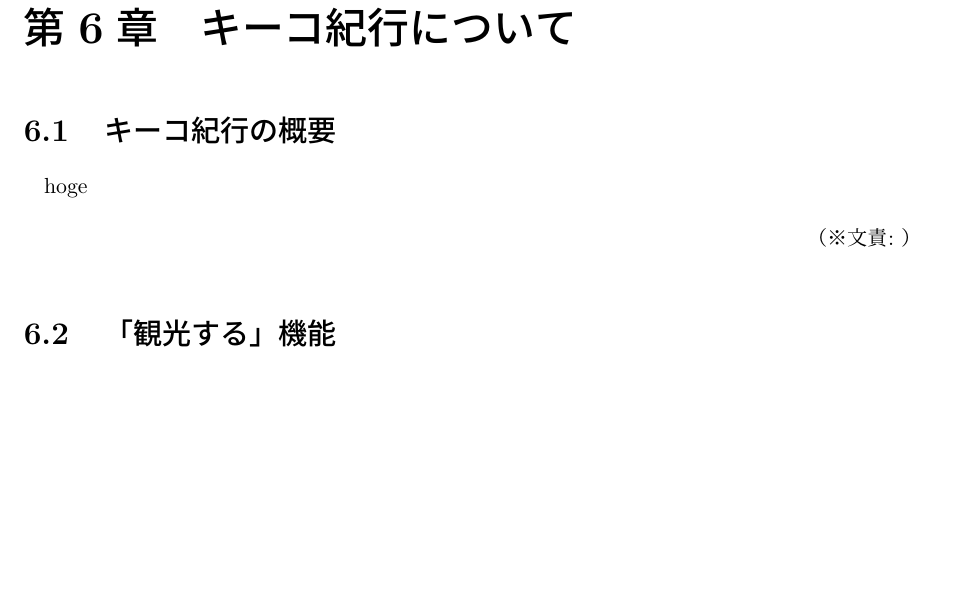
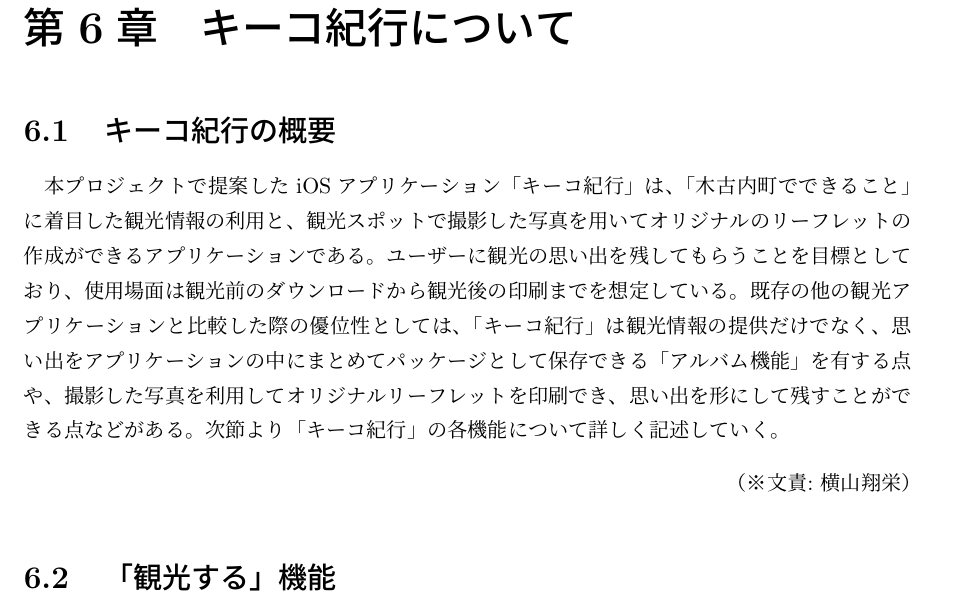
Before and after one commit to FUNPBL2015/Kan__groupreport, a LaTeX thesis (group.tex, which reads kiko_abstract.tex): part of page 22 of 34, cut so that both start at the same text, the shorter picture padded with empty space. Compiled offline with pLaTeX and dvipdfmx.

Commit message:
6章1節 キーコ紀行の概要の記述

```diff
--- a/kiko_abstract.tex
+++ b/kiko_abstract.tex
@@ -1,3 +1,3 @@
 %\section{キーコ紀行の概要}
-hoge
-\bunseki{}
+本プロジェクトで提案したiOSアプリケーション「キーコ紀行」は、「木古内町でできること」に着目した観光情報の利用と、観光スポットで撮影した写真を用いてオリジナルのリーフレットの作成ができるアプリケーションである。ユーザーに観光の思い出を残してもらうことを目標としており、使用場面は観光前のダウンロードから観光後の印刷までを想定している。既存の他の観光アプリケーションと比較した際の優位性としては、「キーコ紀行」は観光情報の提供だけでなく、思い出をアプリケーションの中にまとめてパッケージとして保存できる「アルバム機能」を有する点や、撮影した写真を利用してオリジナルリーフレットを印刷でき、思い出を形にして残すことができる点などがある。次節より「キーコ紀行」の各機能について詳しく記述していく。
+\bunseki{横山翔栄}
```
